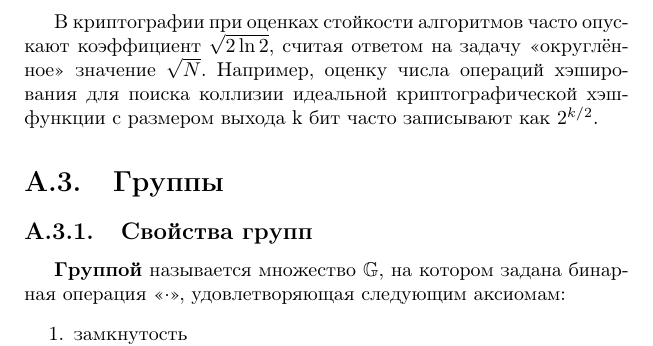
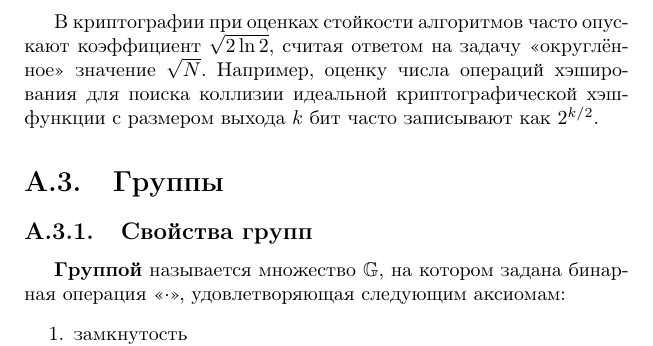
Before and after one commit to vlsergey/infosec, a LaTeX book (Information Security.tex, which reads birthdays_paradox.tex): part of page 242 of 317, cut so that both start at the same text. Compiled offline with pdfLaTeX.

Commit message:
Update birthdays_paradox.tex
например,в строке 6 n так выделено

```diff
--- a/birthdays_paradox.tex
+++ b/birthdays_paradox.tex
@@ -17,4 +17,4 @@
 Кроме того, найдём минимальный размер группы, в которой дни рождения совпадают хотя бы у двоих с вероятностью не менее $1/2$. То есть найдём такое число $n_{1/2}$, чтобы выполнялось условие $P(n_{1/2}) \geq \frac{1}{2}$. Подставляя это значение в формулу для вероятности, получим $\frac{1}{2} \geq e^{-\frac{n_{1/2}^2}{2} \cdot \frac{1}{N}}$. Следовательно,
 	\[n_{1/2} \geq \sqrt{2 \ln 2 \cdot N} \approx 1,18 \sqrt{ N } \approx 22,5.\]
 
-В криптографии при оценках стойкости алгоритмов часто опускают коэффициент $\sqrt{2 \ln 2}$, считая ответом на задачу <<округлённое>> значение $\sqrt{ N }$. Например, оценку числа операций хэширования для поиска коллизии идеальной криптографической хэш-функции с размером выхода k бит часто записывают как $2^{k/2}$.
+В криптографии при оценках стойкости алгоритмов часто опускают коэффициент $\sqrt{2 \ln 2}$, считая ответом на задачу <<округлённое>> значение $\sqrt{ N }$. Например, оценку числа операций хэширования для поиска коллизии идеальной криптографической хэш-функции с размером выхода $k$ бит часто записывают как $2^{k/2}$.
```
